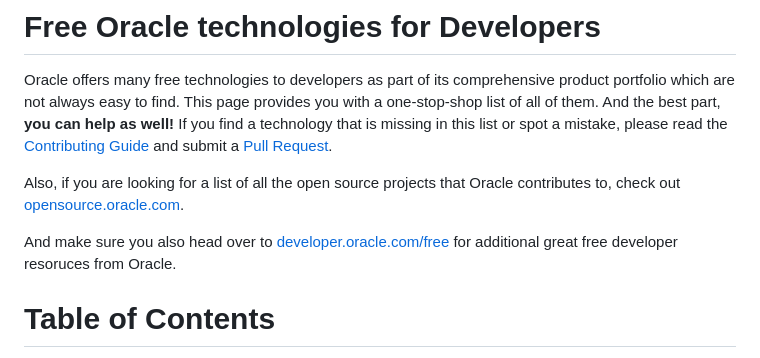
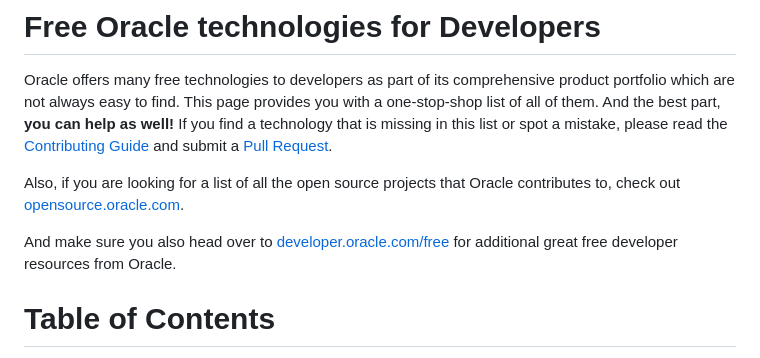
Before and after one commit to oracle/free, a Markdown page: README.md, the part around the change. Rendered like a GitHub page.

Commit message:
Fixing some typos in the README.md file. (#7)
There is some typing mistyping in the readme.md file.

```diff
--- a/README.md
+++ b/README.md
@@ -4,7 +4,7 @@ Oracle offers many free technologies to developers as part of its comprehensive
 
 Also, if you are looking for a list of all the open source projects that Oracle contributes to, check out [opensource.oracle.com](https://opensource.oracle.com).
 
-And make sure you also head over to [developer.oracle.com/free](https://developer.oracle.com/free) for additional great free developer resoruces from Oracle.
+And make sure you also head over to [developer.oracle.com/free](https://developer.oracle.com/free) for additional great free developer resources from Oracle.
 
 Table of Contents
 =================
```
